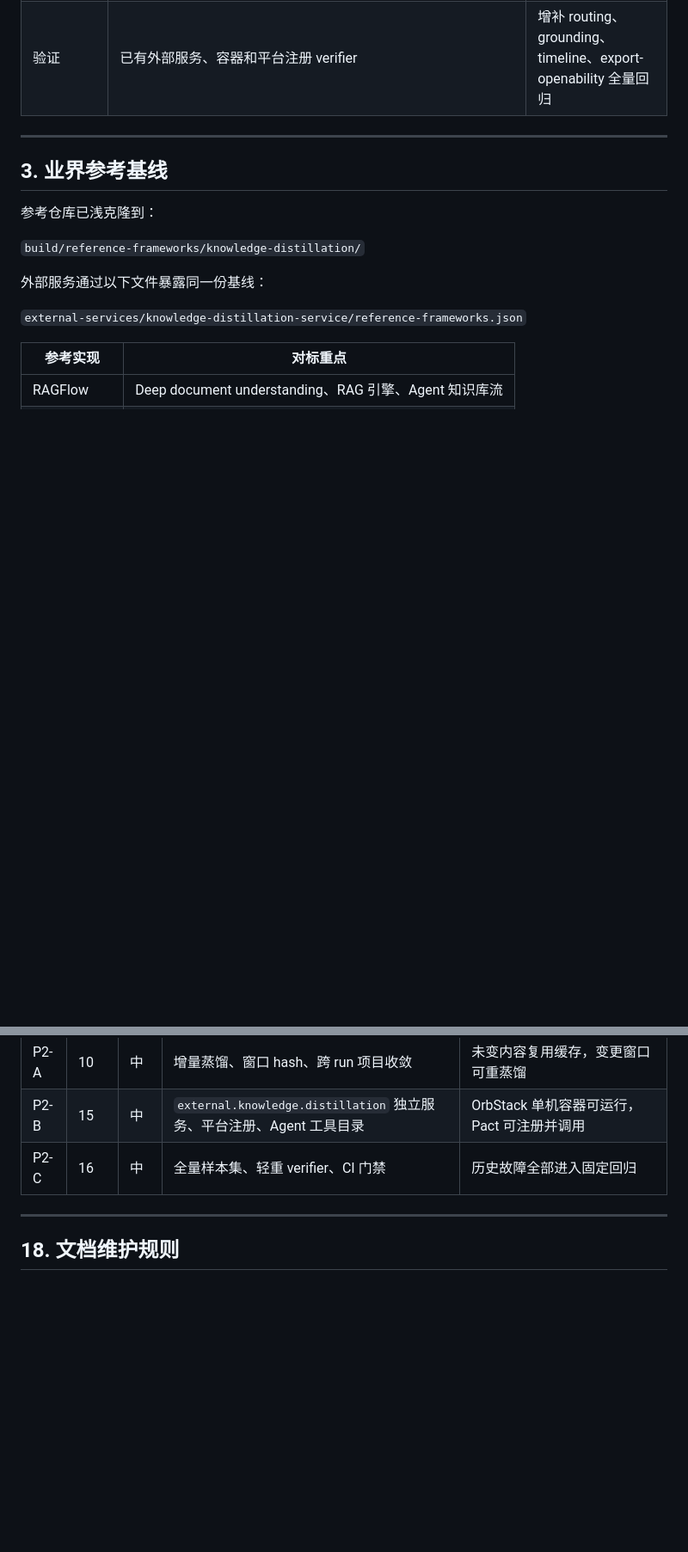
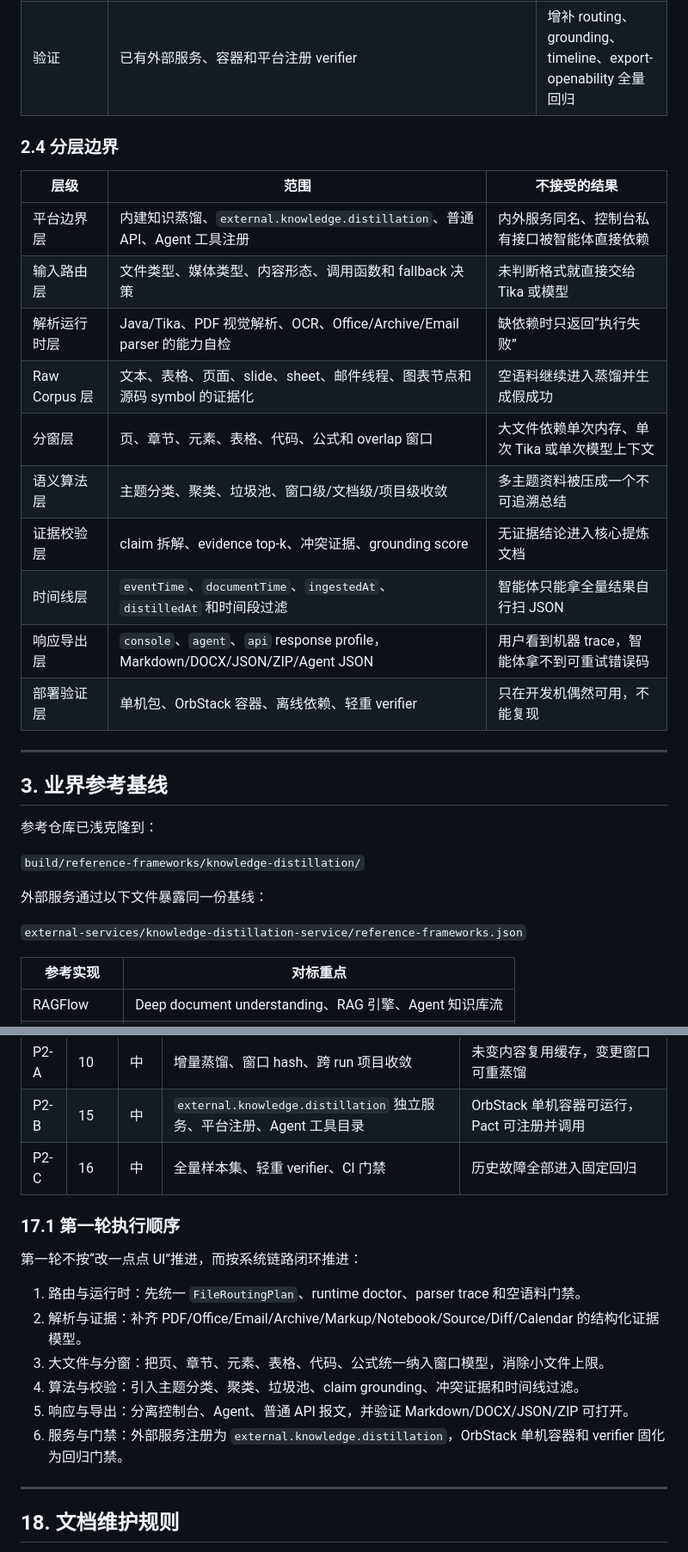
Before and after one commit to Unka-Malloc/Pact, a Markdown page: docs/KNOWLEDGE-DISTILLATION-EVOLUTION-PLAN.md, 2 parts joined by grey strips. Shown at 86% size. Drawn GitHub-style; blank space fills up the shorter version.

Commit message:
docs(distillation): clarify rollout boundaries

```diff
--- a/docs/KNOWLEDGE-DISTILLATION-EVOLUTION-PLAN.md
+++ b/docs/KNOWLEDGE-DISTILLATION-EVOLUTION-PLAN.md
@@ -127,6 +129,21 @@ flowchart LR
 | 导出 | 外部服务产出 Markdown、DOCX、JSON、Agent JSON、snapshot、evidence pack、workspace ZIP | 内建继续复用 openability、manifest size/hash 和 bridge 下载统一规则 |
 | 服务边界 | `external.knowledge.distillation` 可作为独立服务注册 | 外部能力继续采用 `external.*` 命名，内建模块保留平台内部名称 |
 | 验证 | 已有外部服务、容器和平台注册 verifier | 增补 routing、grounding、timeline、export-openability 全量回归 |
+
+### 2.4 分层边界
+
+| 层级 | 范围 | 不接受的结果 |
+| --- | --- | --- |
+| 平台边界层 | 内建知识蒸馏、`external.knowledge.distillation`、普通 API、Agent 工具注册 | 内外服务同名、控制台私有接口被智能体直接依赖 |
+| 输入路由层 | 文件类型、媒体类型、内容形态、调用函数和 fallback 决策 | 未判断格式就直接交给 Tika 或模型 |
+| 解析运行时层 | Java/Tika、PDF 视觉解析、OCR、Office/Archive/Email parser 的能力自检 | 缺依赖时只返回“执行失败” |
+| Raw Corpus 层 | 文本、表格、页面、slide、sheet、邮件线程、图表节点和源码 symbol 的证据化 | 空语料继续进入蒸馏并生成假成功 |
+| 分窗层 | 页、章节、元素、表格、代码、公式和 overlap 窗口 | 大文件依赖单次内存、单次 Tika 或单次模型上下文 |
+| 语义算法层 | 主题分类、聚类、垃圾池、窗口级/文档级/项目级收敛 | 多主题资料被压成一个不可追溯总结 |
+| 证据校验层 | claim 拆解、evidence top-k、冲突证据、grounding score | 无证据结论进入核心提炼文档 |
+| 时间线层 | `eventTime`、`documentTime`、`ingestedAt`、`distilledAt` 和时间段过滤 | 智能体只能拿全量结果自行扫 JSON |
+| 响应导出层 | `console`、`agent`、`api` response profile，Markdown/DOCX/JSON/ZIP/Agent JSON | 用户看到机器 trace，智能体拿不到可重试错误码 |
+| 部署验证层 | 单机包、OrbStack 容器、离线依赖、轻重 verifier | 只在开发机偶然可用，不能复现 |
 
 ---
 
@@ -691,6 +708,17 @@ Verifier：
 | P2-B | 15 | 中 | `external.knowledge.distillation` 独立服务、平台注册、Agent 工具目录 | OrbStack 单机容器可运行，Pact 可注册并调用 |
 | P2-C | 16 | 中 | 全量样本集、轻重 verifier、CI 门禁 | 历史故障全部进入固定回归 |
 
+### 17.1 第一轮执行顺序
+
+第一轮不按“改一点点 UI”推进，而按系统链路闭环推进：
+
+1. 路由与运行时：先统一 `FileRoutingPlan`、runtime doctor、parser trace 和空语料门禁。
+2. 解析与证据：补齐 PDF/Office/Email/Archive/Markup/Notebook/Source/Diff/Calendar 的结构化证据模型。
+3. 大文件与分窗：把页、章节、元素、表格、代码、公式统一纳入窗口模型，消除小文件上限。
+4. 算法与校验：引入主题分类、聚类、垃圾池、claim grounding、冲突证据和时间线过滤。
+5. 响应与导出：分离控制台、Agent、普通 API 报文，并验证 Markdown/DOCX/JSON/ZIP 可打开。
+6. 服务与门禁：外部服务注册为 `external.knowledge.distillation`，OrbStack 单机容器和 verifier 固化为回归门禁。
+
 ---
 
 ## 18. 文档维护规则
```
Also changed, not shown: other parts of docs/KNOWLEDGE-DISTILLATION-EVOLUTION-PLAN.md (+5 -3 lines).
